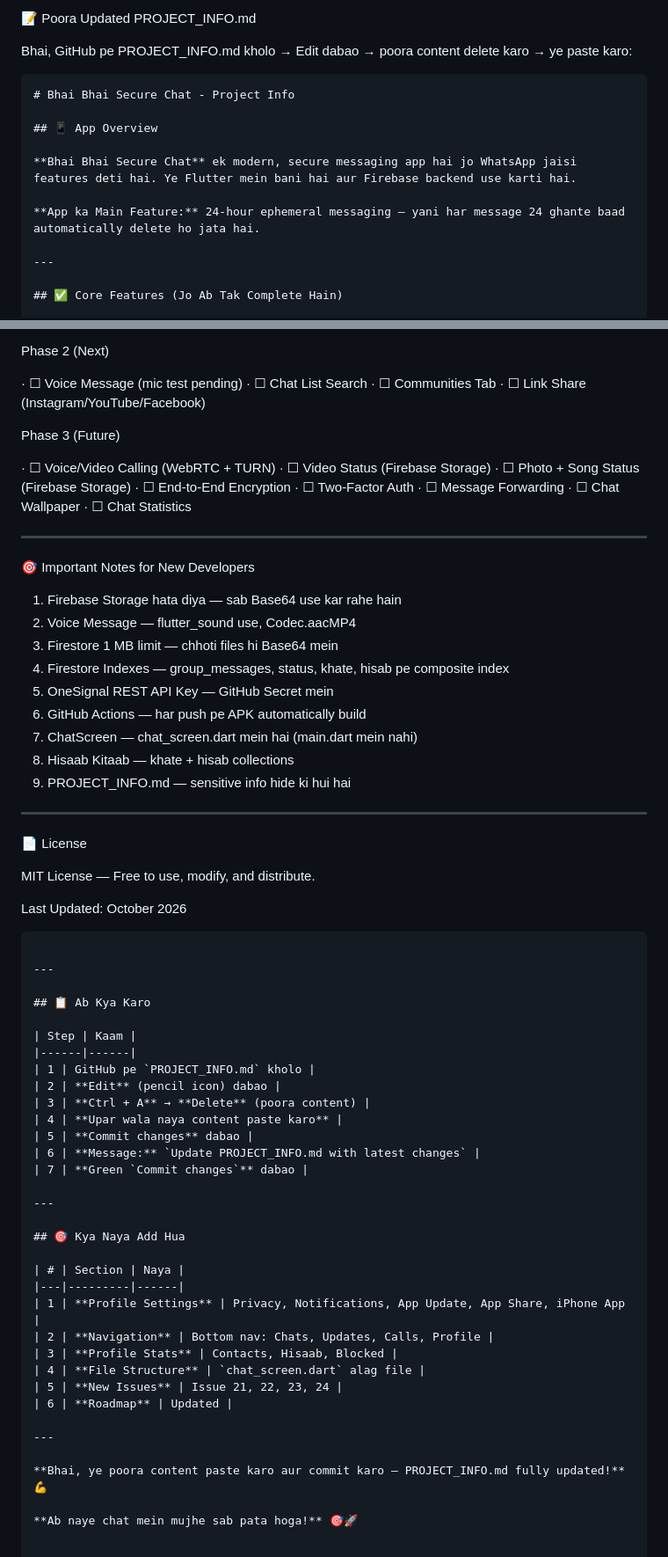
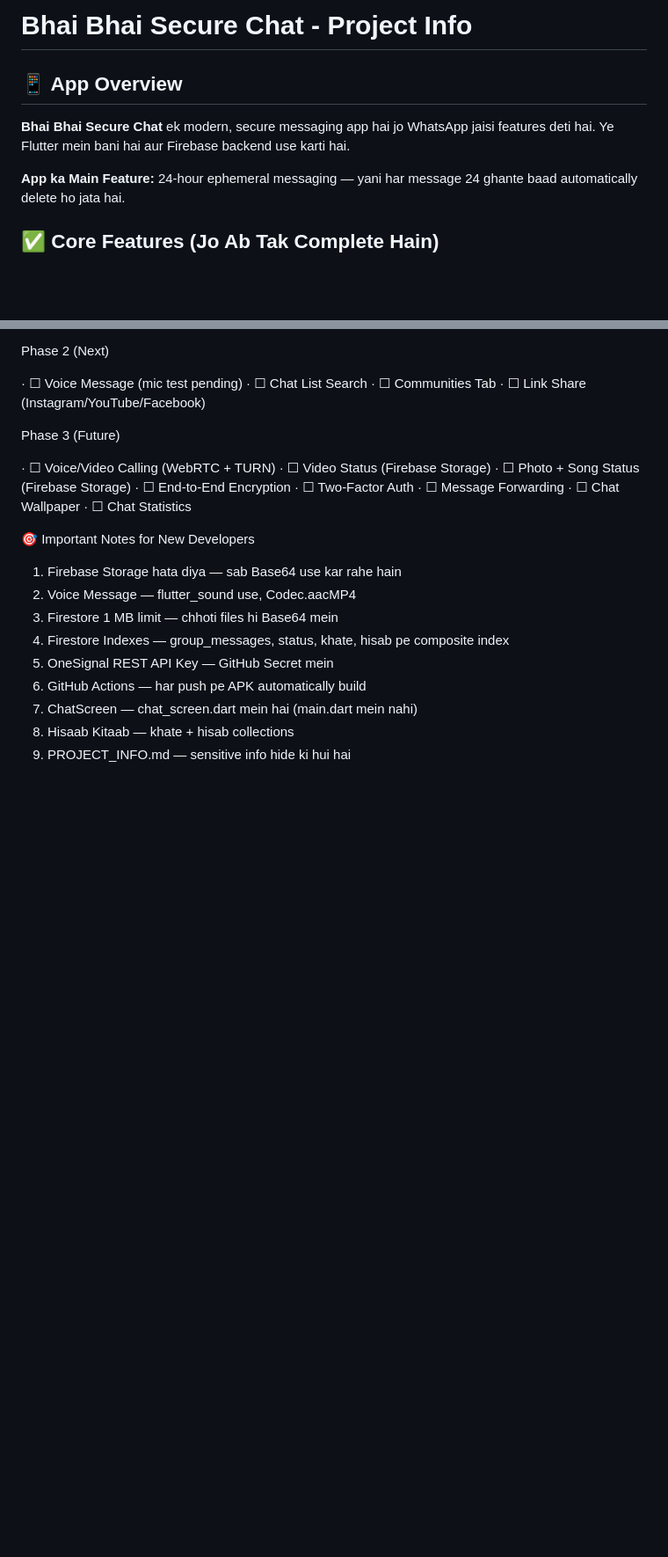
Before and after one commit to vasim1234/BhaiBhai-SecureChat, a Markdown page: PROJECT_INFO.md, 2 parts joined by grey strips. Shown at 88% size. GitHub-like rendering; blank space fills up the shorter version.

Commit message:
Update PROJECT_INFO.md with latest changes
Updated the content of PROJECT_INFO.md to reflect the latest project details, features, and developer notes.

````diff
--- a/PROJECT_INFO.md
+++ b/PROJECT_INFO.md
@@ -1,9 +1,4 @@
 
-📝 Poora Updated PROJECT_INFO.md
-
-Bhai, GitHub pe PROJECT_INFO.md kholo → Edit dabao → poora content delete karo → ye paste karo:
-
-```markdown
 # Bhai Bhai Secure Chat - Project Info
 
 ## 📱 App Overview
@@ -11,8 +6,6 @@ Bhai, GitHub pe PROJECT_INFO.md kholo → Edit dabao → poora content delete ka
 **Bhai Bhai Secure Chat** ek modern, secure messaging app hai jo WhatsApp jaisi features deti hai. Ye Flutter mein bani hai aur Firebase backend use karti hai.
 
 **App ka Main Feature:** 24-hour ephemeral messaging — yani har message 24 ghante baad automatically delete ho jata hai.
-
----
 
 ## ✅ Core Features (Jo Ab Tak Complete Hain)
 
@@ -731,8 +702,6 @@ Phase 3 (Future)
 · ☐ Chat Wallpaper
 · ☐ Chat Statistics
 
----
-
 🎯 Important Notes for New Developers
 
 1. Firebase Storage hata diya — sab Base64 use kar rahe hain
@@ -744,46 +713,3 @@ Phase 3 (Future)
 7. ChatScreen — chat_screen.dart mein hai (main.dart mein nahi)
 8. Hisaab Kitaab — khate + hisab collections
 9. PROJECT_INFO.md — sensitive info hide ki hui hai
-
----
-
-📄 License
-
-MIT License — Free to use, modify, and distribute.
-
-Last Updated: October 2026
-
-```
-
----
-
-## 📋 Ab Kya Karo
-
-| Step | Kaam |
-|------|------|
-| 1 | GitHub pe `PROJECT_INFO.md` kholo |
-| 2 | **Edit** (pencil icon) dabao |
-| 3 | **Ctrl + A** → **Delete** (poora content) |
-| 4 | **Upar wala naya content paste karo** |
-| 5 | **Commit changes** dabao |
-| 6 | **Message:** `Update PROJECT_INFO.md with latest changes` |
-| 7 | **Green `Commit changes`** dabao |
-
----
-
-## 🎯 Kya Naya Add Hua
-
-| # | Section | Naya |
-|---|---------|------|
-| 1 | **Profile Settings** | Privacy, Notifications, App Update, App Share, iPhone App |
-| 2 | **Navigation** | Bottom nav: Chats, Updates, Calls, Profile |
-| 3 | **Profile Stats** | Contacts, Hisaab, Blocked |
-| 4 | **File Structure** | `chat_screen.dart` alag file |
-| 5 | **New Issues** | Issue 21, 22, 23, 24 |
-| 6 | **Roadmap** | Updated |
-
----
-
-**Bhai, ye poora content paste karo aur commit karo — PROJECT_INFO.md fully updated!** 💪
-
-**Ab naye chat mein mujhe sab pata hoga!** 🎯🚀
````
Also changed, not shown: other parts of PROJECT_INFO.md (+31 -53 lines).
